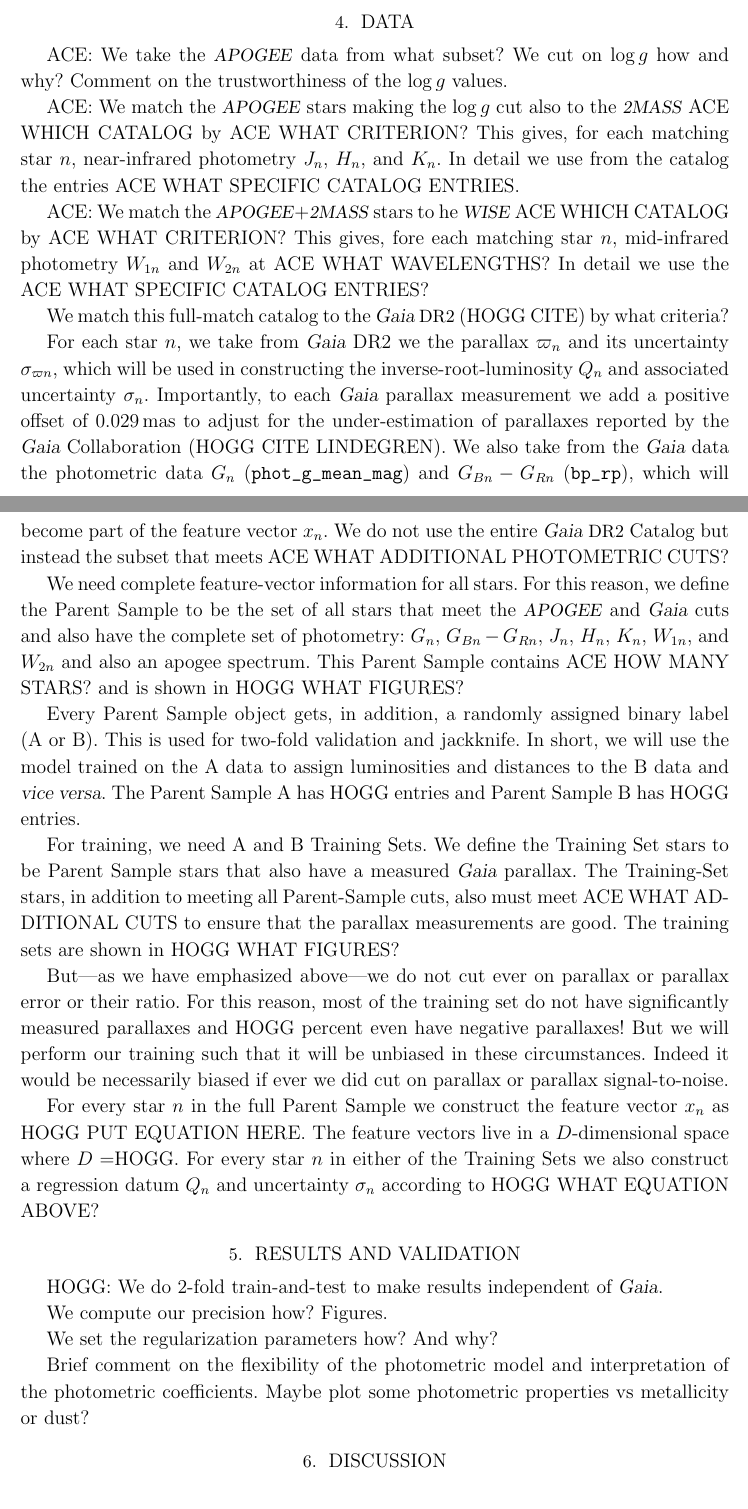
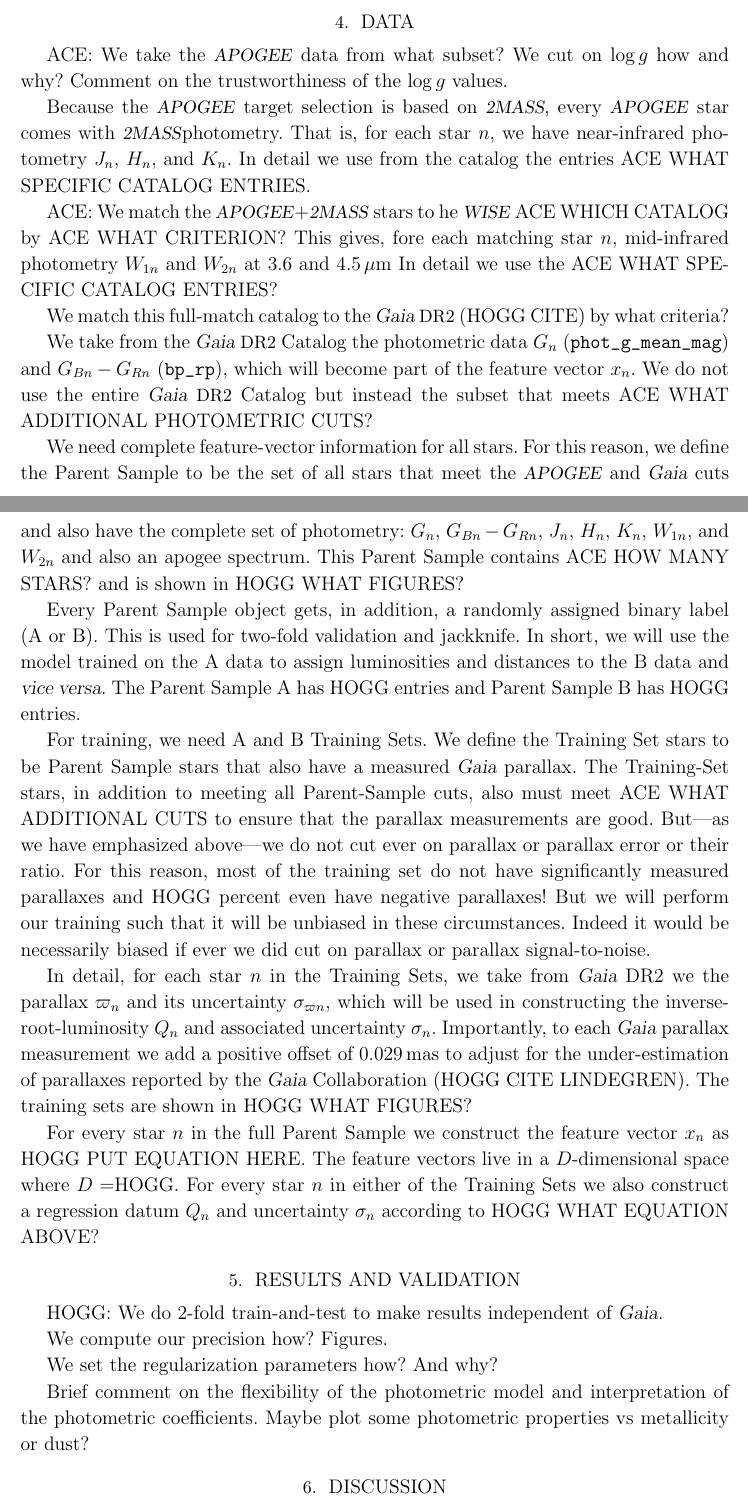
Before and after one commit to aceilers/spectroscopic_parallax, a LaTeX paper (paper/sp.tex): two parts of pages 5 and 6 of 7, joined at a grey line, cut so that both start at the same text. Compiled offline with LaTeX, dvips and Ghostscript.

Commit message:
fixing up a bit the data section

```diff
--- a/paper/sp.tex
+++ b/paper/sp.tex
@@ -346,27 +343,20 @@ in the next Section.
 ACE: We take the \apogee\ data from what subset?
 We cut on $\logg$ how and why? Comment on the trustworthiness of the $\logg$ values.
 
-ACE: We match the \apogee\ stars making the $\logg$ cut also to
-the \zmass\ ACE WHICH CATALOG by ACE WHAT CRITERION?
-This gives, for each matching star $n$,
-near-infrared photometry $J_n$, $H_n$, and $K_n$.
+Because the \apogee\ target selection is based on \zmass, every \apogee\ star
+comes with \zmass photometry.
+That is, for each star $n$,
+we have near-infrared photometry $J_n$, $H_n$, and $K_n$.
 In detail we use from the catalog the entries ACE WHAT SPECIFIC CATALOG ENTRIES.
 
 ACE: We match the \apogee+\zmass\ stars to he \wise\ ACE WHICH CATALOG by ACE WHAT CRITERION?
 This gives, fore each matching star $n$,
-mid-infrared photometry $W_{1n}$ and $W_{2n}$ at ACE WHAT WAVELENGTHS?
+mid-infrared photometry $W_{1n}$ and $W_{2n}$ at 3.6 and 4.5\,$\mu$m
 In detail we use the ACE WHAT SPECIFIC CATALOG ENTRIES?
 
 We match this full-match catalog to the \gaia\ \acronym{DR2} (HOGG CITE) by what criteria?
 
-For each star $n$, we take from \gaia\ DR2 we the parallax $\varpi_n$
-and its uncertainty $\sigma_{\varpi n}$, which will be used in
-constructing the inverse-root-luminosity $Q_n$ and associated
-uncertainty $\sigma_n$.
-Importantly, to each \gaia\ parallax measurement we add a positive
-offset of $0.029$\,mas to adjust for the under-estimation of
-parallaxes reported by the \gaia\ Collaboration (HOGG CITE LINDEGREN).
-We also take from the \gaia\ data the photometric data $G_n$
+We take from the \gaia\ \acronym{DR2} Catalog the photometric data $G_n$
 (\code{phot_g_mean_mag}) and $G_{Bn}-G_{Rn}$ (\code{bp_rp}), which will
 become part of the feature vector $x_n$.
 We do not use the entire \gaia\ \acronym{DR2} Catalog but instead the subset
@@ -392,8 +382,6 @@ have a measured \gaia\ parallax.
 The Training-Set stars, in addition to meeting all Parent-Sample cuts,
 also must meet ACE WHAT ADDITIONAL CUTS to ensure that the parallax
 measurements are good.
-The training sets are shown in HOGG WHAT FIGURES?
-
 But---as we have emphasized above---we do not cut ever on parallax or
 parallax error or their ratio. For this reason, most of the training set
 do not have significantly measured parallaxes and HOGG percent even have
@@ -402,6 +390,16 @@ But we will perform our training such that it will be unbiased in these
 circumstances.
 Indeed it would be necessarily biased if ever we did cut on parallax or
 parallax signal-to-noise.
+
+In detail,
+for each star $n$ in the Training Sets, we take from \gaia\ DR2 we the parallax $\varpi_n$
+and its uncertainty $\sigma_{\varpi n}$, which will be used in
+constructing the inverse-root-luminosity $Q_n$ and associated
+uncertainty $\sigma_n$.
+Importantly, to each \gaia\ parallax measurement we add a positive
+offset of $0.029$\,mas to adjust for the under-estimation of
+parallaxes reported by the \gaia\ Collaboration (HOGG CITE LINDEGREN).
+The training sets are shown in HOGG WHAT FIGURES?
 
 For every star $n$ in the full Parent Sample we construct the feature
 vector $x_n$ as HOGG PUT EQUATION HERE.
```
Also changed, not shown: paper/sp.tex (3 more changed lines).
